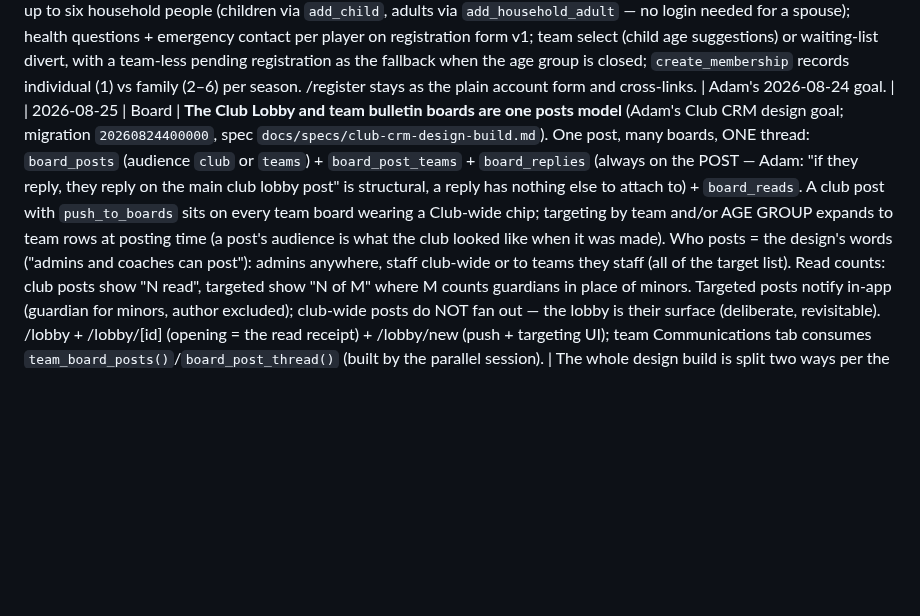
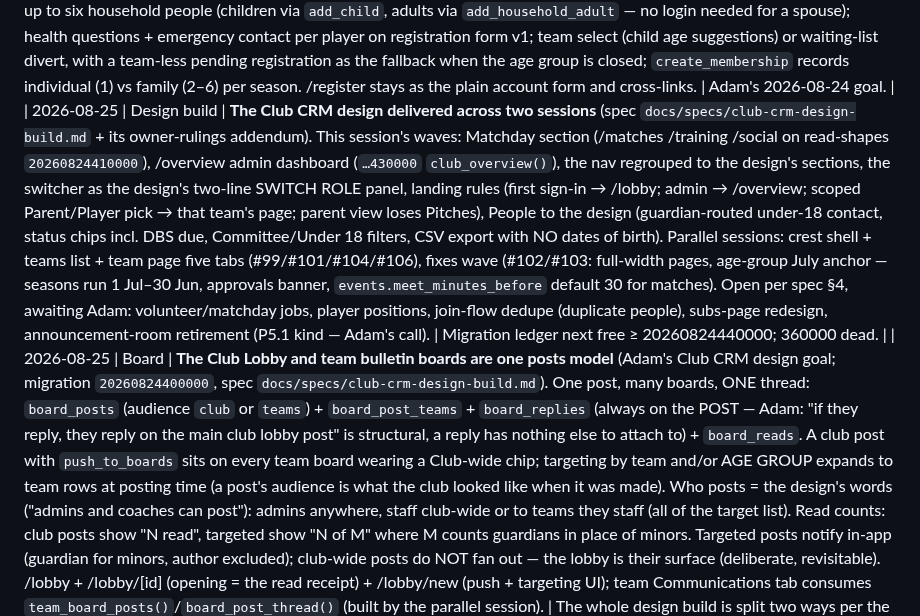
Before and after one commit to TheHeathens1878/Club-Management-System, a Markdown page: DECISIONS.md, the part around the change. GitHub-like rendering; blank space fills up the shorter version.

Commit message:
Record the design-build delivery

```diff
--- a/DECISIONS.md
+++ b/DECISIONS.md
@@ -78,6 +78,7 @@ Format: date · task · decision · why.
 | 2026-08-23 | P5.4 | **Emoji reactions may be hard-deleted (un-react).** SG-2 freezes messages, participants, audit and concerns; a reaction is wordless expression, not evidence, and does not enter the SG-9 export (which reads messages). Reactions are refused on announcements (P5.1 §9.4 parked them — still parked, the refusal is in RLS), on closed conversations and on deleted/redacted messages. Migration `20260824270000_message_reactions.sql`. | The WhatsApp-style thread (web) ships reactions, reply-quotes, read ticks, day chips, photo attachments; presence/last-seen deliberately NOT built — disclosing a minor's online state needs an Adam decision first. |
 | 2026-08-24 | P5.4 | **No presence / last-seen in messaging** (Adam: "Don't need to include last seen"). The open question from the WhatsApp revamp — whether to show online/last-seen state, and how that would disclose a minor's activity — is closed: it is not wanted. Nothing was built; nothing to remove. | Read ticks (✓✓ off read pointers) remain the only activity signal; typing indicators remain broadcast-only and unstored. |
 | 2026-08-24 | Registration | **/join is the club's registration page** (PR #77 schema + #79 wizard): player/parent tickboxes; registrant (name, DOB, email, address at sign-up); up to six household people (children via `add_child`, adults via `add_household_adult` — no login needed for a spouse); health questions + emergency contact per player on registration form v1; team select (child age suggestions) or waiting-list divert, with a team-less pending registration as the fallback when the age group is closed; `create_membership` records individual (1) vs family (2–6) per season. /register stays as the plain account form and cross-links. | Adam's 2026-08-24 goal. |
+| 2026-08-25 | Design build | **The Club CRM design delivered across two sessions** (spec `docs/specs/club-crm-design-build.md` + its owner-rulings addendum). This session's waves: Matchday section (/matches /training /social on read-shapes `20260824410000`), /overview admin dashboard (`…430000` `club_overview()`), the nav regrouped to the design's sections, the switcher as the design's two-line SWITCH ROLE panel, landing rules (first sign-in → /lobby; admin → /overview; scoped Parent/Player pick → that team's page; parent view loses Pitches), People to the design (guardian-routed under-18 contact, status chips incl. DBS due, Committee/Under 18 filters, CSV export with NO dates of birth). Parallel sessions: crest shell + teams list + team page five tabs (#99/#101/#104/#106), fixes wave (#102/#103: full-width pages, age-group July anchor — seasons run 1 Jul–30 Jun, approvals banner, `events.meet_minutes_before` default 30 for matches). Open per spec §4, awaiting Adam: volunteer/matchday jobs, player positions, join-flow dedupe (duplicate people), subs-page redesign, announcement-room retirement (P5.1 kind — Adam's call). | Migration ledger next free ≥ 20260824440000; 360000 dead. |
 | 2026-08-25 | Board | **The Club Lobby and team bulletin boards are one posts model** (Adam's Club CRM design goal; migration `20260824400000`, spec `docs/specs/club-crm-design-build.md`). One post, many boards, ONE thread: `board_posts` (audience `club` or `teams`) + `board_post_teams` + `board_replies` (always on the POST — Adam: "if they reply, they reply on the main club lobby post" is structural, a reply has nothing else to attach to) + `board_reads`. A club post with `push_to_boards` sits on every team board wearing a Club-wide chip; targeting by team and/or AGE GROUP expands to team rows at posting time (a post's audience is what the club looked like when it was made). Who posts = the design's words ("admins and coaches can post"): admins anywhere, staff club-wide or to teams they staff (all of the target list). Read counts: club posts show "N read", targeted show "N of M" where M counts guardians in place of minors. Targeted posts notify in-app (guardian for minors, author excluded); club-wide posts do NOT fan out — the lobby is their surface (deliberate, revisitable). /lobby + /lobby/[id] (opening = the read receipt) + /lobby/new (push + targeting UI); team Communications tab consumes `team_board_posts()`/`board_post_thread()` (built by the parallel session). | The whole design build is split two ways per the spec; this is wave 1. |
 | 2026-08-25 | UX | **"Viewing as" becomes a dropdown of role–team combinations** (Adam's exact shape: Club Admin / Coach – U14 Mavericks / Parent – U14 Mavericks / Coach – U18 Cobras / Parent – U18 Cobras / Player – O45 Men; PR #94, migration `20260824380000`). `my_capabilities()` gains `staff_teams`/`player_teams`/`parent_teams` (parent entries name the children); a second cookie `club.team_scope` narrows a coach/parent/player view to one team — `club.role_view` keeps its shape so the middleware and all readers are untouched; the scope is validated on READ, so a stale team (child moved, role ended) silently widens back instead of filtering to nothing. Options are grouped BY TEAM. /events and /my-teams honour the scope; the `(app)/layout.tsx` swap of the old "· change" link for `<RoleSwitcher/>` ships with the parallel session (shell owner), alongside its crest.png fix (the logo on main was a truncated 192KB pull of a black shield — refetched whole and chipped white). | The five coarse views and the /welcome tiles remain. |
 | 2026-08-25 | Events | **A move keeps the answers, flags the event, tells the households** (Adam: "it should remain but a notification should be sent to the parents and the fixture also flagged that the details have changed"; migration `20260824350000`). `events.details_changed_at` + `change_note` ("Moved from Sat 12 Sep 10:00 to 14:00. Venue changed from X to Y."); set by the fixture and booking sync when kickoff/venue changes — including a venue confirmed for the FIRST time (parents learn where to drive); scores/notes are not changes; cancellation keeps its own path. Notifications are burst-coalesced by TIME, not statement — the bulk allocator is a loop of single-row updates, so `notify_events_changed()` counts everything changed in a 10-minute window and UPDATES the household's unread "Details changed" message in place rather than adding another: a whole-season retime is ONE message reading "15 events … have changed". Staleness is derived, not stored: a response with `updated_at < details_changed_at` is reported stale by `event_people`/`my_events` ("Answered before the change — please check"); re-answering clears it by itself. | Peer session flagged the loop-of-statements trap before it shipped. |
```
